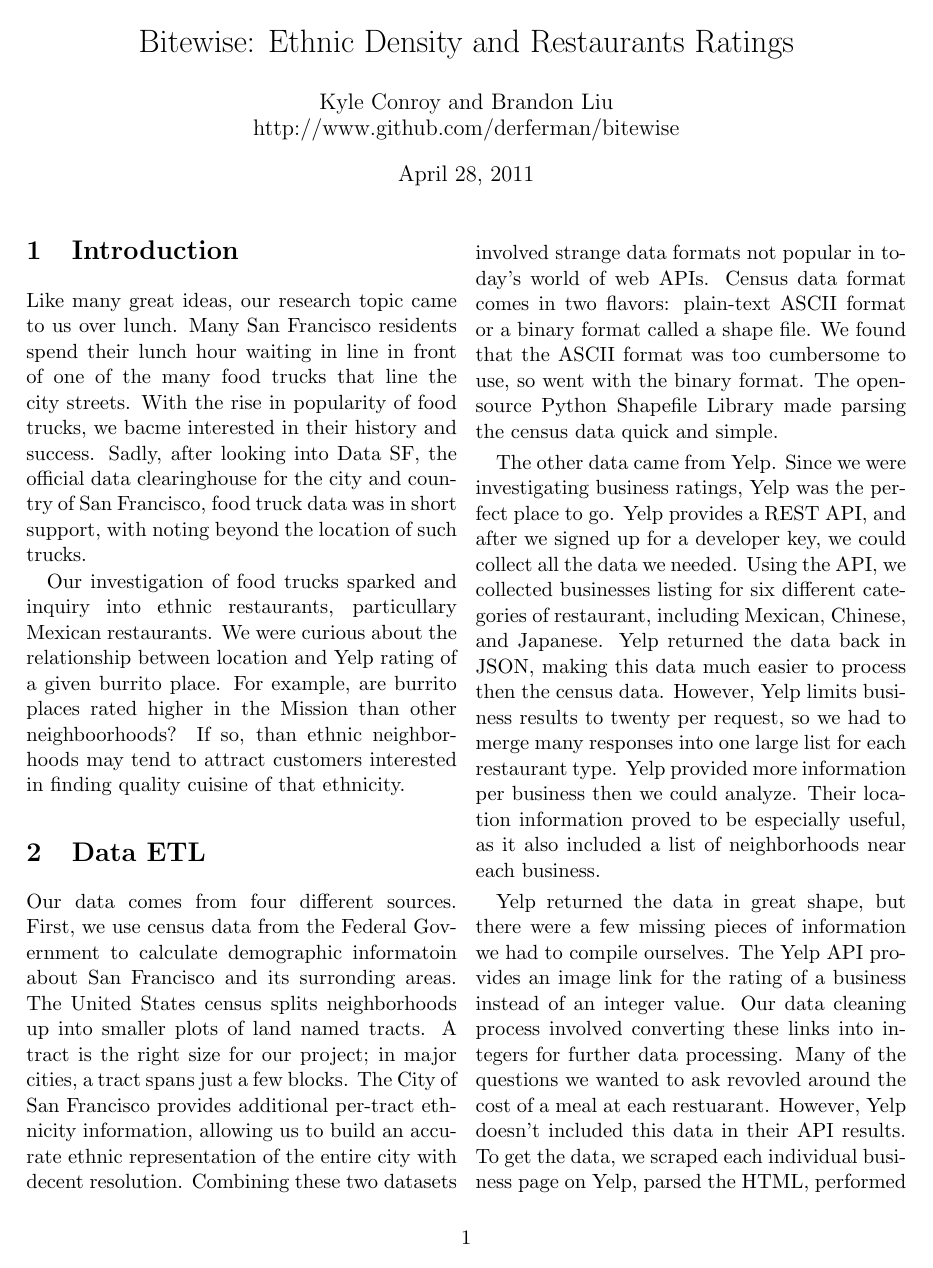
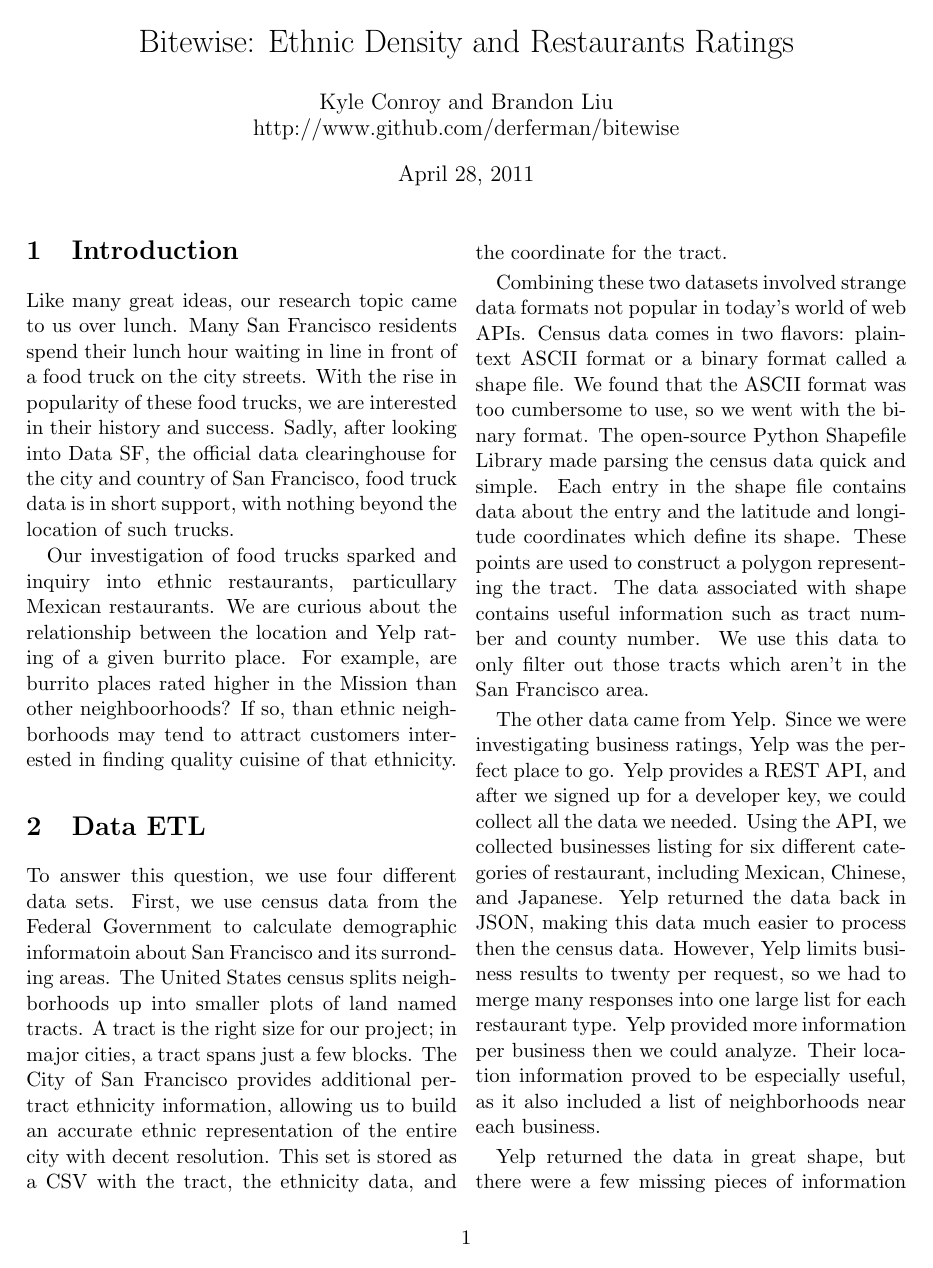
Before and after one commit to kyleconroy/bitewise, a LaTeX document (paper/essay.tex): page 1 of 2 before the commit and page 1 of 3 after it. Compiled offline with pdfLaTeX.

Commit message:
First pass at the data section

```diff
--- a/paper/essay.tex
+++ b/paper/essay.tex
@@ -12,13 +12,15 @@ http://www.github.com/derferman/bitewise}
 
 \section{Introduction}
 
-Like many great ideas, our research topic came to us over lunch. Many San Francisco residents spend their lunch hour waiting in line in front of one of the many food trucks that line the city streets. With the rise in popularity of food trucks, we bacme interested in their history and success. Sadly, after looking into Data SF, the official data clearinghouse for the city and country of San Francisco, food truck data was in short support, with noting beyond the location of such trucks.
+Like many great ideas, our research topic came to us over lunch. Many San Francisco residents spend their lunch hour waiting in line in front of a food truck on the city streets. With the rise in popularity of these food trucks, we are interested in their history and success. Sadly, after looking into Data SF, the official data clearinghouse for the city and country of San Francisco, food truck data is in short support, with nothing beyond the location of such trucks.
 
-Our investigation of food trucks sparked and inquiry into ethnic restaurants, particullary Mexican restaurants. We were curious about the relationship between location and Yelp rating of a given burrito place. For example, are burrito places rated higher in the Mission than other neighboorhoods? If so, than ethnic neighborhoods may tend to attract customers interested in finding quality cuisine of that ethnicity.
+Our investigation of food trucks sparked and inquiry into ethnic restaurants, particullary Mexican restaurants. We are curious about the relationship between the location and Yelp rating of a given burrito place. For example, are burrito places rated higher in the Mission than other neighboorhoods? If so, than ethnic neighborhoods may tend to attract customers interested in finding quality cuisine of that ethnicity.
 
 \section{Data ETL}
 
-Our data comes from four different sources. First, we use census data from the Federal Government to calculate demographic informatoin about San Francisco and its surronding areas. The United States census splits neighborhoods up into smaller plots of land named tracts. A tract is the right size for our project; in major cities, a tract spans just a few blocks. The City of San Francisco provides additional per-tract ethnicity information, allowing us to build an accurate ethnic representation of the entire city with decent resolution. Combining these two datasets involved strange data formats not popular in today's world of web APIs. Census data format comes in two flavors: plain-text ASCII format or a binary format called a shape file. We found that the ASCII format was too cumbersome to use, so went with the binary format. The open-source Python Shapefile Library made parsing the census data quick and simple.
+To answer this question, we use four different data sets. First, we use census data from the Federal Government to calculate demographic informatoin about San Francisco and its surronding areas. The United States census splits neighborhoods up into smaller plots of land named tracts. A tract is the right size for our project; in major cities, a tract spans just a few blocks. The City of San Francisco provides additional per-tract ethnicity information, allowing us to build an accurate ethnic representation of the entire city with decent resolution. This set is stored as a CSV with the tract, the ethnicity data, and the coordinate for the tract.
+
+Combining these two datasets involved strange data formats not popular in today's world of web APIs. Census data comes in two flavors: plain-text ASCII format or a binary format called a shape file. We found that the ASCII format was too cumbersome to use, so we went with the binary format. The open-source Python Shapefile Library made parsing the census data quick and simple. Each entry in the shape file contains data about the entry and the latitude and longitude coordinates which define its shape. These points are used to construct a polygon representing the tract. The data associated with shape contains useful information such as tract number and county number. We use this data to only filter out those tracts which aren't in the San Francisco area.
 
 The other data came from Yelp. Since we were investigating business ratings, Yelp was the perfect place to go. Yelp provides a REST API, and after we signed up for a developer key, we could collect all the data we needed. Using the API, we collected businesses listing for six different categories of restaurant, including Mexican, Chinese, and Japanese. Yelp returned the data back in JSON, making this data much easier to process then the census data. However, Yelp limits business results to twenty per request, so we had to merge many responses into one large list for each restaurant type. Yelp provided more information per business then we could analyze. Their location information proved to be especially useful, as it also included a list of neighborhoods near each business.
 
```
Also changed, not shown: paper/essay.tex (2 more changed lines).
